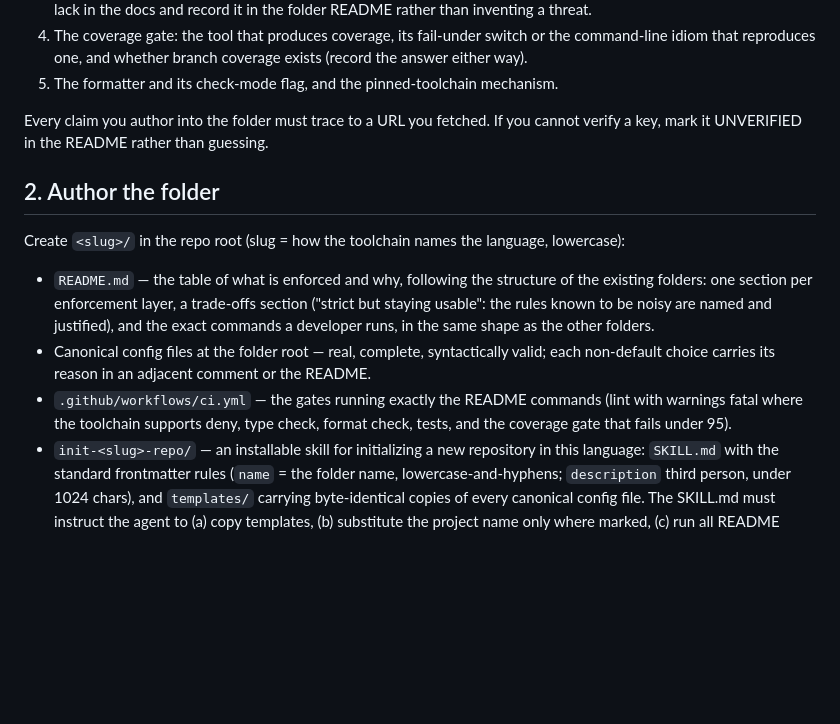
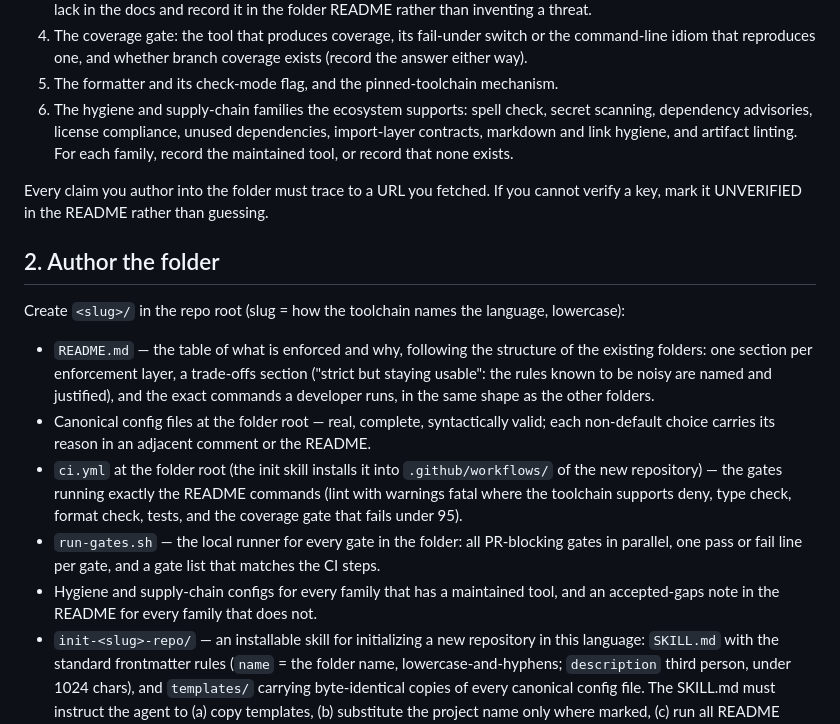
Before and after one commit to PhillipChaffee/67-sus-95-clean, a Markdown page: add-language/SKILL.md, the part around the change. Rendered like a GitHub page; blank space fills up the shorter version.

Commit message:
Require the hygiene and supply-chain gates in add-language

```diff
--- a/add-language/SKILL.md
+++ b/add-language/SKILL.md
@@ -47,6 +47,11 @@ never from blog lore:
    or the command-line idiom that reproduces one, and whether branch coverage
    exists (record the answer either way).
 5. The formatter and its check-mode flag, and the pinned-toolchain mechanism.
+6. The hygiene and supply-chain families the ecosystem supports: spell
+   check, secret scanning, dependency advisories, license compliance, unused
+   dependencies, import-layer contracts, markdown and link hygiene, and
+   artifact linting. For each family, record the maintained tool, or record
+   that none exists.
 
 Every claim you author into the folder must trace to a URL you fetched. If you
 cannot verify a key, mark it UNVERIFIED in the README rather than guessing.
@@ -64,9 +69,17 @@ lowercase):
 - Canonical config files at the folder root — real, complete, syntactically
   valid; each non-default choice carries its reason in an adjacent comment or
   the README.
-- `.github/workflows/ci.yml` — the gates running exactly the README commands
-  (lint with warnings fatal where the toolchain supports deny, type check,
-  format check, tests, and the coverage gate that fails under 95).
+- `ci.yml` at the folder root (the init skill installs it into
+  `.github/workflows/` of the new repository) — the gates running exactly
+  the README commands (lint with warnings fatal where the toolchain supports
+  deny, type check, format check, tests, and the coverage gate that fails
+  under 95).
+- `run-gates.sh` — the local runner for every gate in the folder: all
+  PR-blocking gates in parallel, one pass or fail line per gate, and a gate
+  list that matches the CI steps.
+- Hygiene and supply-chain configs for every family that has a maintained
+  tool, and an accepted-gaps note in the README for every family that does
+  not.
 - `init-<slug>-repo/` — an installable skill for initializing a new
   repository in this language: `SKILL.md` with the standard frontmatter rules
   (`name` = the folder name, lowercase-and-hyphens; `description` third person,
```
